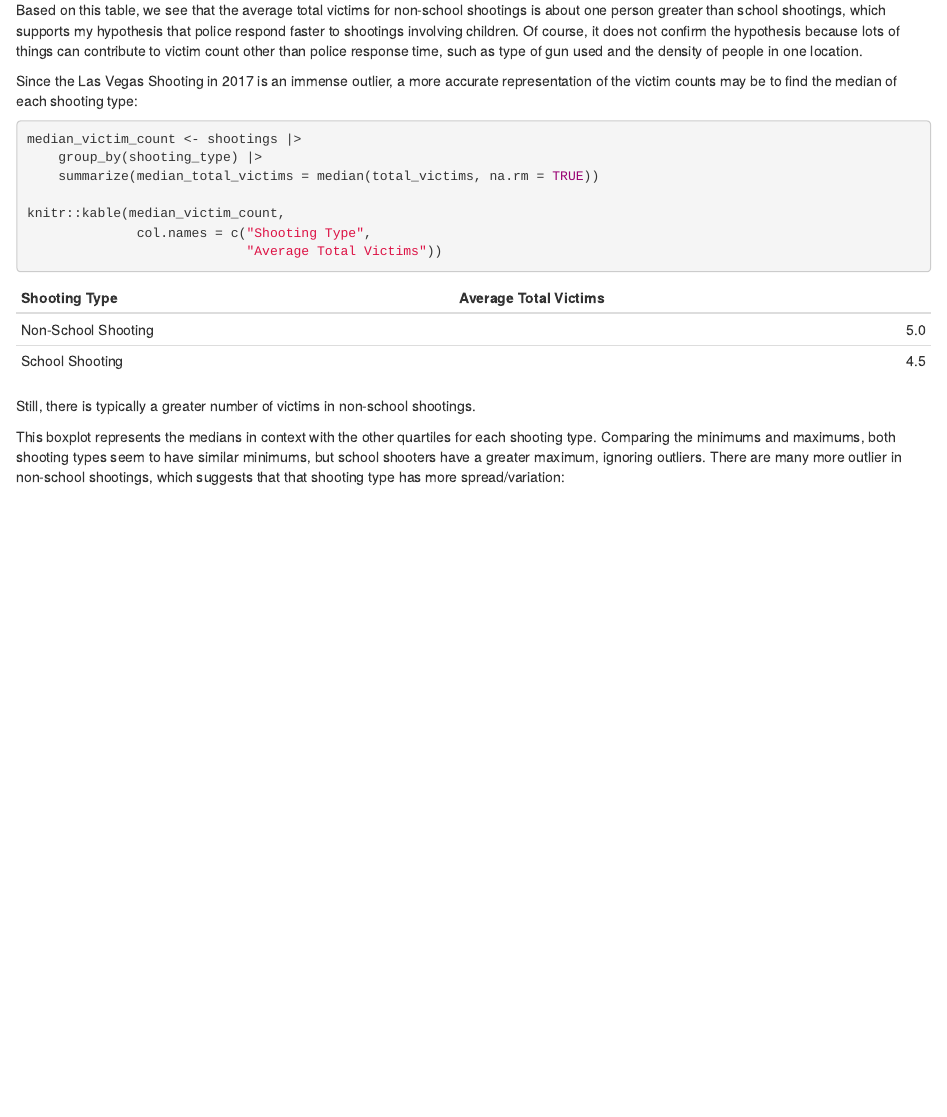
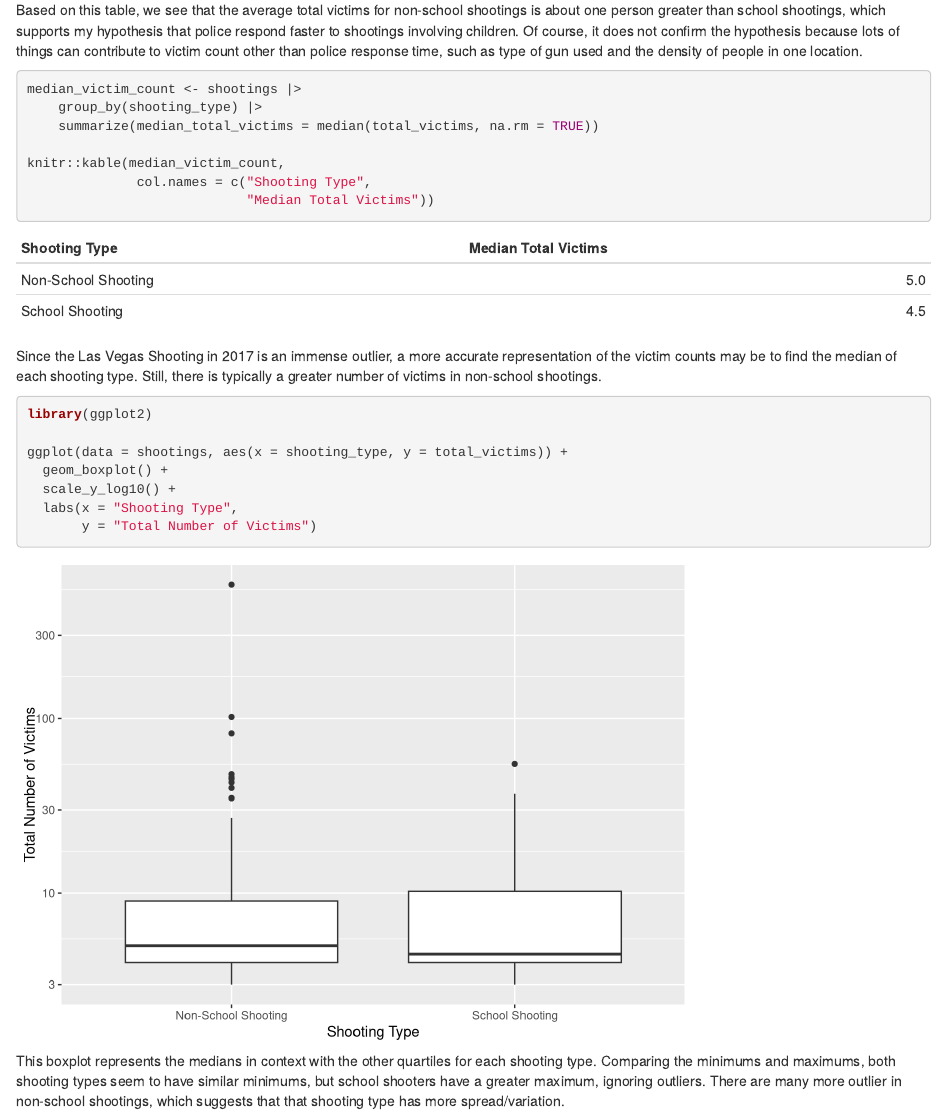
Before and after one commit to RobynBoyland/gov50-final-project, an R Markdown document (index.Rmd): the page in a window 1100 px wide, from 1570 px down. Rendered offline with R 4.5, knitr and Pandoc, with nearby package versions; drawn as R Markdown's standard HTML page in place of the format the file asks for; column names are cleaned by a stand-in for the janitor package.

Commit message:
milestone 4

````diff
--- a/index.Rmd
+++ b/index.Rmd
@@ -50,7 +50,7 @@ Based on this table, we see that the average total victims for non-school shooti
 
 
 
-Since the Las Vegas Shooting in 2017 is an immense outlier, a more accurate representation of the victim counts may be to find the median of each shooting type:
+
 ```{r}
 median_victim_count <- shootings |>
     group_by(shooting_type) |>
@@ -58,12 +58,12 @@ median_victim_count <- shootings |>
 
 knitr::kable(median_victim_count,
               col.names = c("Shooting Type",
-                            "Average Total Victims"))
+                            "Median Total Victims"))
 ```
-Still, there is typically a greater number of victims in non-school shootings.
+Since the Las Vegas Shooting in 2017 is an immense outlier, a more accurate representation of the victim counts may be to find the median of each shooting type. Still, there is typically a greater number of victims in non-school shootings.
 
 
-This boxplot represents the medians in context with the other quartiles for each shooting type. Comparing the minimums and maximums, both shooting types seem to have similar minimums, but school shooters have a greater maximum, ignoring outliers. There are many more outlier in non-school shootings, which suggests that that shooting type has more spread/variation:
+
 ```{r}
 library(ggplot2)
 
@@ -74,3 +74,4 @@ ggplot(data = shootings, aes(x = shooting_type, y = total_victims)) +
        y = "Total Number of Victims")
 
 ```
+This boxplot represents the medians in context with the other quartiles for each shooting type. Comparing the minimums and maximums, both shooting types seem to have similar minimums, but school shooters have a greater maximum, ignoring outliers. There are many more outlier in non-school shootings, which suggests that that shooting type has more spread/variation.
````
Also changed, not shown: index.html.
